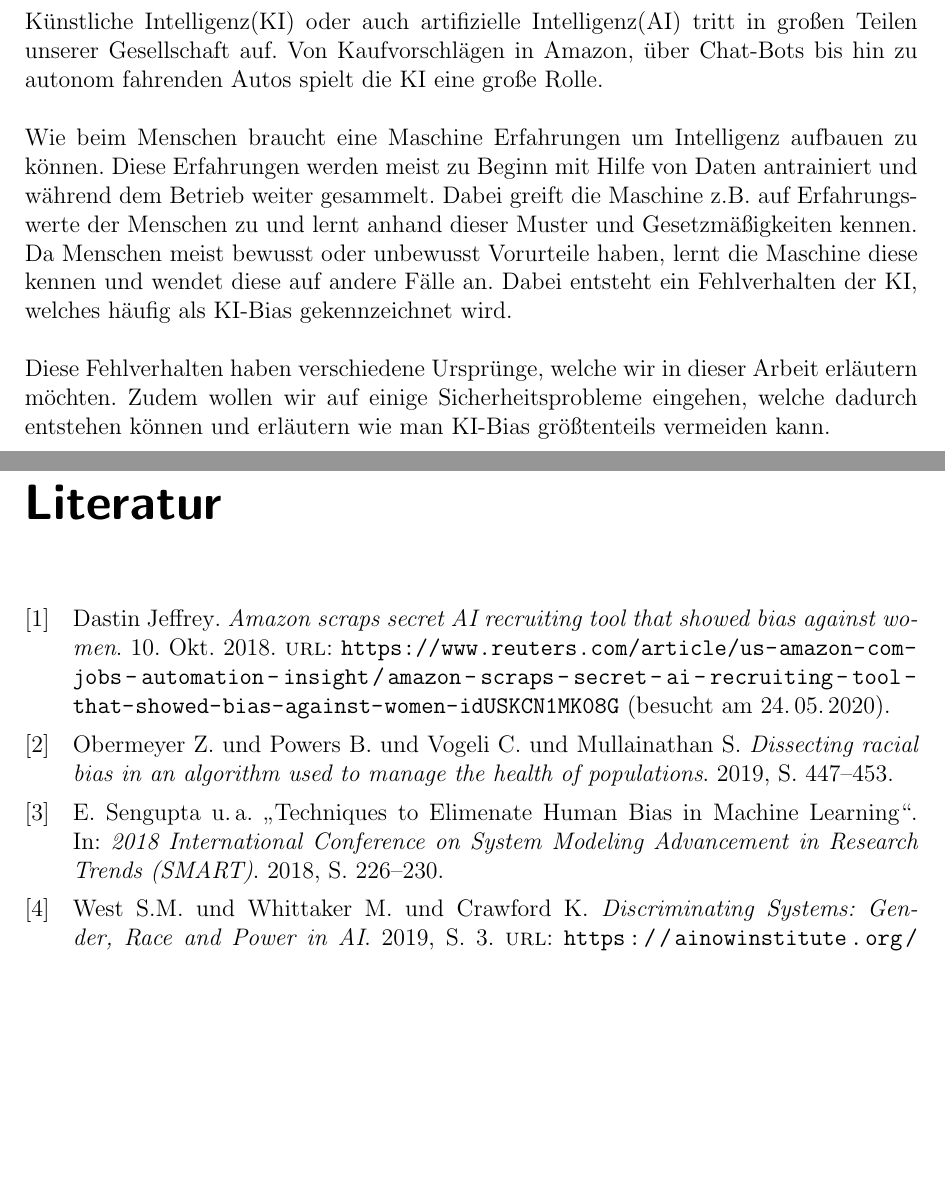
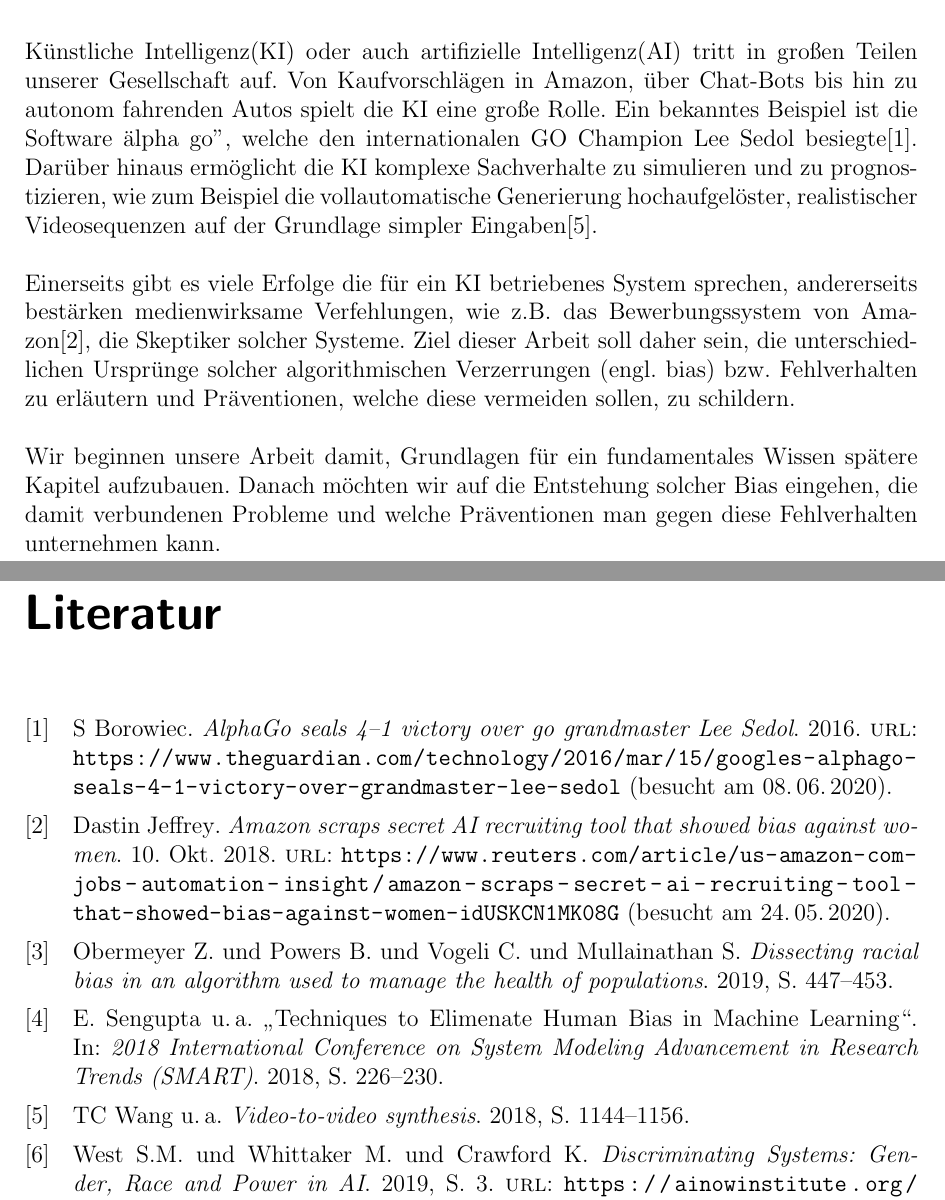
Before and after one commit to Moedav/ki-bias-seminararbeit, a LaTeX thesis (thesis.tex, which reads literatur.bib): two parts of pages 5 and 22 of 22, joined at a grey line, cut so that both start at the same text, the shorter picture padded with empty space. Compiled offline with pdfLaTeX.

Commit message:
Anpassungen Einleitung

```diff
--- a/literatur.bib
+++ b/literatur.bib
@@ -149,3 +149,13 @@
 	url = {https://www.heise.de/select/ct/2017/25/1512700333136715},
 	urldate = {2020-05-24},
 }
+
+@online{alphaGo,
+	author = {Borowiec, S},
+	title = {AlphaGo seals 4–1 victory over go grandmaster Lee Sedol},
+	year = {2016},
+	url =  {https://www.theguardian.com/technology/2016/mar/15/googles-alphago-seals-4-1-victory-over-grandmaster-lee-sedol},
+	urldate = {2020-06-08},
+}
+
+@book{videoToVideo,
--- a/thesis.tex
+++ b/thesis.tex
@@ -205,15 +205,12 @@ Aus diesem Grund und an Mangel an qualitativ hochwertigen Alternativen wird auch
 
 \chapter{Einführung}
 \label{chapter:intro}
-Künstliche Intelligenz(KI) oder auch artifizielle Intelligenz(AI) tritt in großen Teilen unserer Gesellschaft auf. Von Kaufvorschlägen in Amazon, über Chat-Bots bis hin zu autonom fahrenden Autos spielt die KI eine große Rolle.
+Künstliche Intelligenz(KI) oder auch artifizielle Intelligenz(AI) tritt in großen Teilen unserer Gesellschaft auf. Von Kaufvorschlägen in Amazon, über Chat-Bots bis hin zu autonom fahrenden Autos spielt die KI eine große Rolle. Ein bekanntes Beispiel ist die Software "alpha go", welche den internationalen GO Champion Lee Sedol besiegte\cite{alphaGo}. Darüber hinaus ermöglicht die KI komplexe Sachverhalte zu simulieren und zu prognostizieren, wie zum Beispiel die vollautomatische Generierung hochaufgelöster, realistischer Videosequenzen auf der Grundlage simpler Eingaben\cite{videoToVideo}.
 \\\\
 %%Die künstliche Intelligenz beschäftigt sich mit Methoden, die es einem Computer ermöglichen, Aufgaben zu lösen, die, wenn sie vom Menschen gelöst werden Intelligenz erfordern \cite{kiDefinition}.
-Wie beim Menschen braucht eine Maschine Erfahrungen um Intelligenz aufbauen zu können. Diese Erfahrungen werden meist zu Beginn mit Hilfe von Daten antrainiert und während dem Betrieb weiter gesammelt. Dabei greift die Maschine z.B. auf Erfahrungswerte der Menschen zu und lernt anhand dieser Muster und Gesetzmäßigkeiten kennen.
-\\
-Da Menschen meist bewusst oder unbewusst Vorurteile haben, lernt die Maschine diese kennen und wendet diese auf andere Fälle an. Dabei entsteht ein Fehlverhalten der KI, welches häufig als KI-Bias gekennzeichnet wird.
+Einerseits gibt es viele Erfolge die für ein KI betriebenes System sprechen, andererseits bestärken medienwirksame Verfehlungen, wie z.B. das Bewerbungssystem von Amazon\cite{amazon}, die Skeptiker solcher Systeme. Ziel dieser Arbeit soll daher sein, die unterschiedlichen Ursprünge solcher algorithmischen Verzerrungen (engl. bias) bzw. Fehlverhalten zu erläutern und Präventionen, welche diese vermeiden sollen, zu schildern.
 \\\\
-Diese Fehlverhalten haben verschiedene Ursprünge, welche wir in dieser Arbeit erläutern möchten. Zudem wollen wir auf einige Sicherheitsprobleme eingehen, welche dadurch entstehen können und erläutern wie man KI-Bias größtenteils vermeiden kann.
-
+Wir beginnen unsere Arbeit damit, Grundlagen für ein fundamentales Wissen spätere Kapitel aufzubauen. Danach möchten wir auf die Entstehung solcher Bias eingehen, die damit verbundenen Probleme und welche Präventionen man gegen diese Fehlverhalten unternehmen kann.
 
 \chapter{Grundlagen}
 \section{Bias}
```
Also changed, not shown: thesis.pdf, literatur.bib (6 more changed lines).
